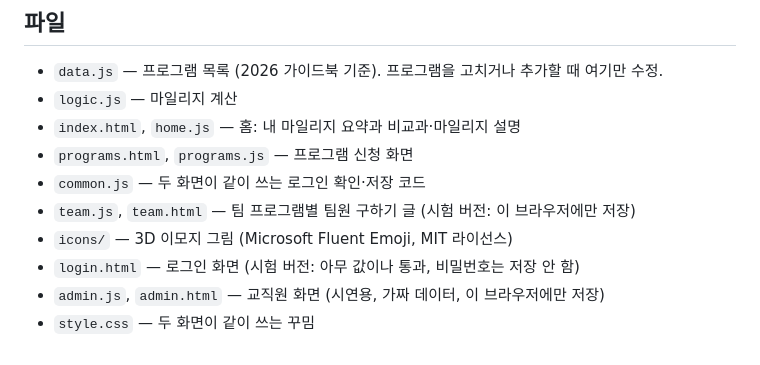
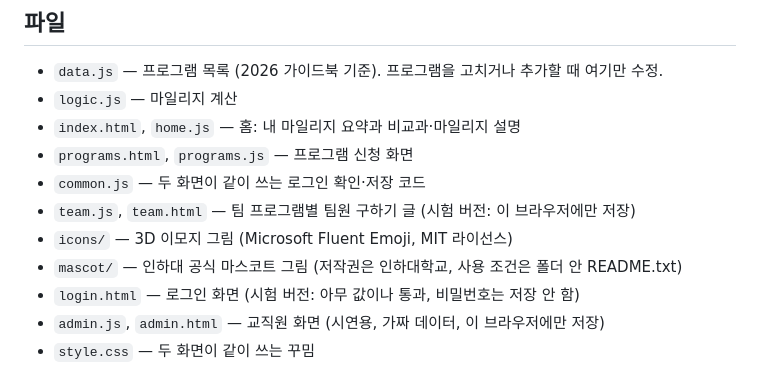
Before and after one commit to yurimirimiq/inha-extracurricular, a Markdown page: README.md, the part around the change. Rendered like a GitHub page.

Commit message:
feat: 로그인 화면에 인하대 마스코트 안뇽·인덕 3D 그림
학교 마스코트 매뉴얼의 3D 기본 포즈를 변형 없이 사용.
저작권은 인하대학교에 있으며 사용 조건은 mascot/README.txt에 기록.

Co-Authored-By: Claude Fable 5.2 <noreply@anthropic.com>

```diff
--- a/README.md
+++ b/README.md
@@ -15,6 +15,7 @@
 - `common.js` — 두 화면이 같이 쓰는 로그인 확인·저장 코드
 - `team.js`, `team.html` — 팀 프로그램별 팀원 구하기 글 (시험 버전: 이 브라우저에만 저장)
 - `icons/` — 3D 이모지 그림 (Microsoft Fluent Emoji, MIT 라이선스)
+- `mascot/` — 인하대 공식 마스코트 그림 (저작권은 인하대학교, 사용 조건은 폴더 안 README.txt)
 - `login.html` — 로그인 화면 (시험 버전: 아무 값이나 통과, 비밀번호는 저장 안 함)
 - `admin.js`, `admin.html` — 교직원 화면 (시연용, 가짜 데이터, 이 브라우저에만 저장)
 - `style.css` — 두 화면이 같이 쓰는 꾸밈
```
Also changed, not shown: mascot/annyong-induck-3d.png (added), 7 other files.
